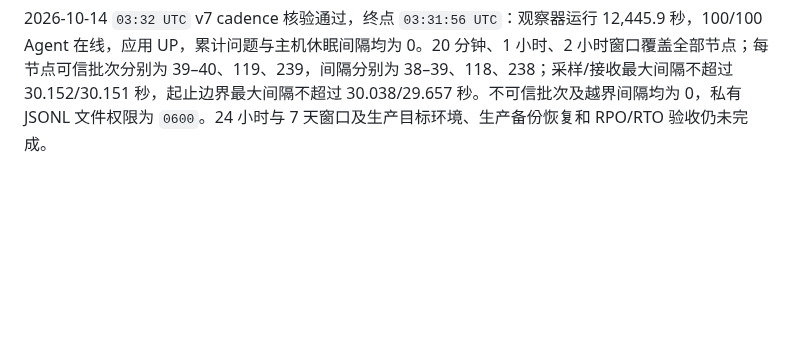
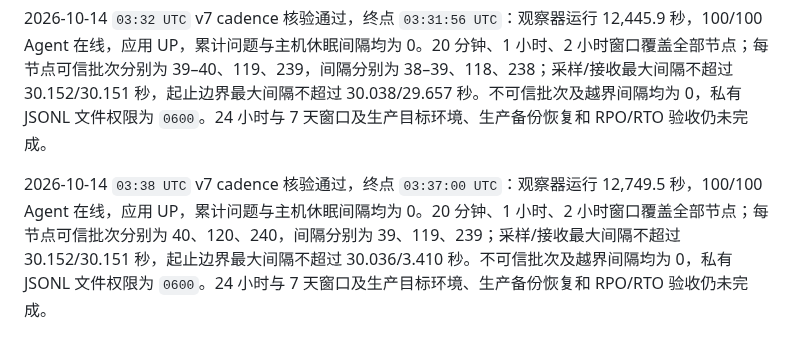
Before and after one commit to GeekCoreLab/geek-monitor, a Markdown page: docs/首版验收报告.md, the part around the change. GitHub-like rendering; blank space fills up the shorter version.

Commit message:
docs(acceptance): record 03:37 agent cadence

```diff
--- a/docs/首版验收报告.md
+++ b/docs/首版验收报告.md
@@ -194,3 +194,5 @@ PR #6 的调度器告警风暴 E2E 已合入 `master`，提交为 `c11c64a`；
 2026-10-14 `03:26 UTC` 当前分支初始化专项复验：`fvm flutter analyze` 无问题，Flutter 测试 3/3 通过，Gradle `PlatformResourceSetupTest` 1/1 通过；Flutter Web 默认 Release 构建成功，检查打包 JavaScript 未发现测试账号 `admin@biliwind.com`。当前运行时与 Flutter 源码均与 `origin/master` 相同；该项证明首次初始化表单和后端初始化逻辑保持通过，也验证开发测试账号没有进入本次默认 Release 产物。完整 P4 的长时间运行和指定生产环境验收仍未完成。
 
 2026-10-14 `03:32 UTC` v7 cadence 核验通过，终点 `03:31:56 UTC`：观察器运行 12,445.9 秒，100/100 Agent 在线，应用 UP，累计问题与主机休眠间隔均为 0。20 分钟、1 小时、2 小时窗口覆盖全部节点；每节点可信批次分别为 39–40、119、239，间隔分别为 38–39、118、238；采样/接收最大间隔不超过 30.152/30.151 秒，起止边界最大间隔不超过 30.038/29.657 秒。不可信批次及越界间隔均为 0，私有 JSONL 文件权限为 `0600`。24 小时与 7 天窗口及生产目标环境、生产备份恢复和 RPO/RTO 验收仍未完成。
+
+2026-10-14 `03:38 UTC` v7 cadence 核验通过，终点 `03:37:00 UTC`：观察器运行 12,749.5 秒，100/100 Agent 在线，应用 UP，累计问题与主机休眠间隔均为 0。20 分钟、1 小时、2 小时窗口覆盖全部节点；每节点可信批次分别为 40、120、240，间隔分别为 39、119、239；采样/接收最大间隔不超过 30.152/30.151 秒，起止边界最大间隔不超过 30.036/3.410 秒。不可信批次及越界间隔均为 0，私有 JSONL 文件权限为 `0600`。24 小时与 7 天窗口及生产目标环境、生产备份恢复和 RPO/RTO 验收仍未完成。
```
Also changed, not shown: docs/产品与技术规划.md (+3 -1 lines).
